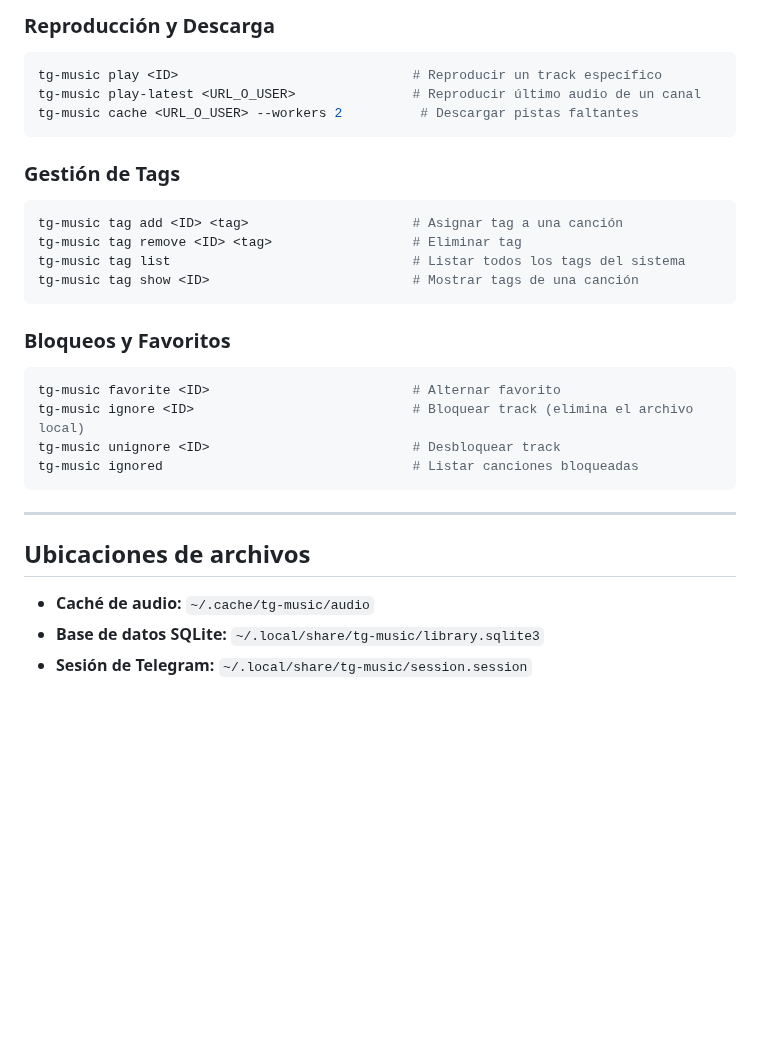
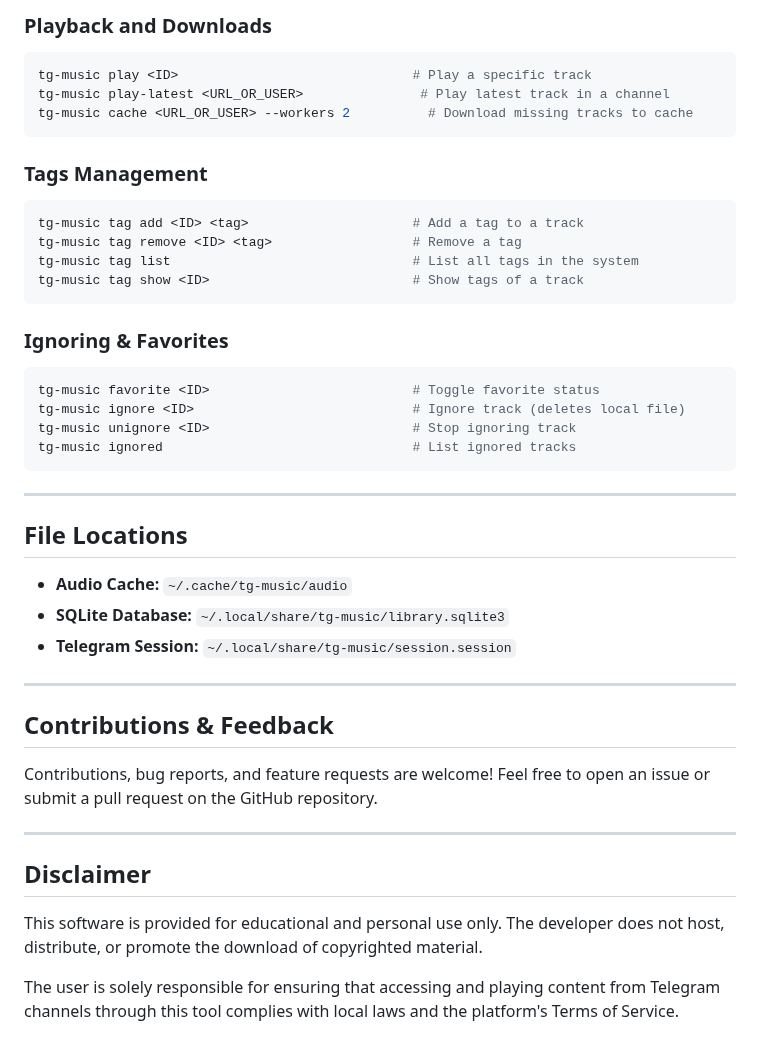
Before and after one commit to andrwvaz2/tg-music-cli, a Markdown page: README.md, the part around one of its changes. Drawn GitHub-style; blank space fills up the shorter version.

````diff
--- a/README.md
+++ b/README.md
@@ -132,32 +126,46 @@ tg-music scan <URL_O_USER> --cache              # Indexar y descargar audio
 ```
 
-### Reproducción y Descarga
+### Playback and Downloads
 ```bash
-tg-music play <ID>                              # Reproducir un track específico
-tg-music play-latest <URL_O_USER>               # Reproducir último audio de un canal
-tg-music cache <URL_O_USER> --workers 2          # Descargar pistas faltantes
+tg-music play <ID>                              # Play a specific track
+tg-music play-latest <URL_OR_USER>               # Play latest track in a channel
+tg-music cache <URL_OR_USER> --workers 2          # Download missing tracks to cache
 ```
 
-### Gestión de Tags
+### Tags Management
 ```bash
-tg-music tag add <ID> <tag>                     # Asignar tag a una canción
-tg-music tag remove <ID> <tag>                  # Eliminar tag
-tg-music tag list                               # Listar todos los tags del sistema
-tg-music tag show <ID>                          # Mostrar tags de una canción
+tg-music tag add <ID> <tag>                     # Add a tag to a track
+tg-music tag remove <ID> <tag>                  # Remove a tag
+tg-music tag list                               # List all tags in the system
+tg-music tag show <ID>                          # Show tags of a track
 ```
 
-### Bloqueos y Favoritos
+### Ignoring & Favorites
 ```bash
-tg-music favorite <ID>                          # Alternar favorito
-tg-music ignore <ID>                            # Bloquear track (elimina el archivo local)
-tg-music unignore <ID>                          # Desbloquear track
-tg-music ignored                                # Listar canciones bloqueadas
+tg-music favorite <ID>                          # Toggle favorite status
+tg-music ignore <ID>                            # Ignore track (deletes local file)
+tg-music unignore <ID>                          # Stop ignoring track
+tg-music ignored                                # List ignored tracks
 ```
 
 ---
 
-## Ubicaciones de archivos
+## File Locations
 
-* **Caché de audio:** `~/.cache/tg-music/audio`
-* **Base de datos SQLite:** `~/.local/share/tg-music/library.sqlite3`
-* **Sesión de Telegram:** `~/.local/share/tg-music/session.session`
+* **Audio Cache:** `~/.cache/tg-music/audio`
+* **SQLite Database:** `~/.local/share/tg-music/library.sqlite3`
+* **Telegram Session:** `~/.local/share/tg-music/session.session`
+
+---
+
+## Contributions & Feedback
+
+Contributions, bug reports, and feature requests are welcome! Feel free to open an issue or submit a pull request on the GitHub repository.
+
+---
+
+## Disclaimer
+
+This software is provided for educational and personal use only. The developer does not host, distribute, or promote the download of copyrighted material.
+
+The user is solely responsible for ensuring that accessing and playing content from Telegram channels through this tool complies with local laws and the platform's Terms of Service.
````
Also changed, not shown: other parts of README.md (+63 -69 lines), assets/banner.jpg (added), 8 other files.
